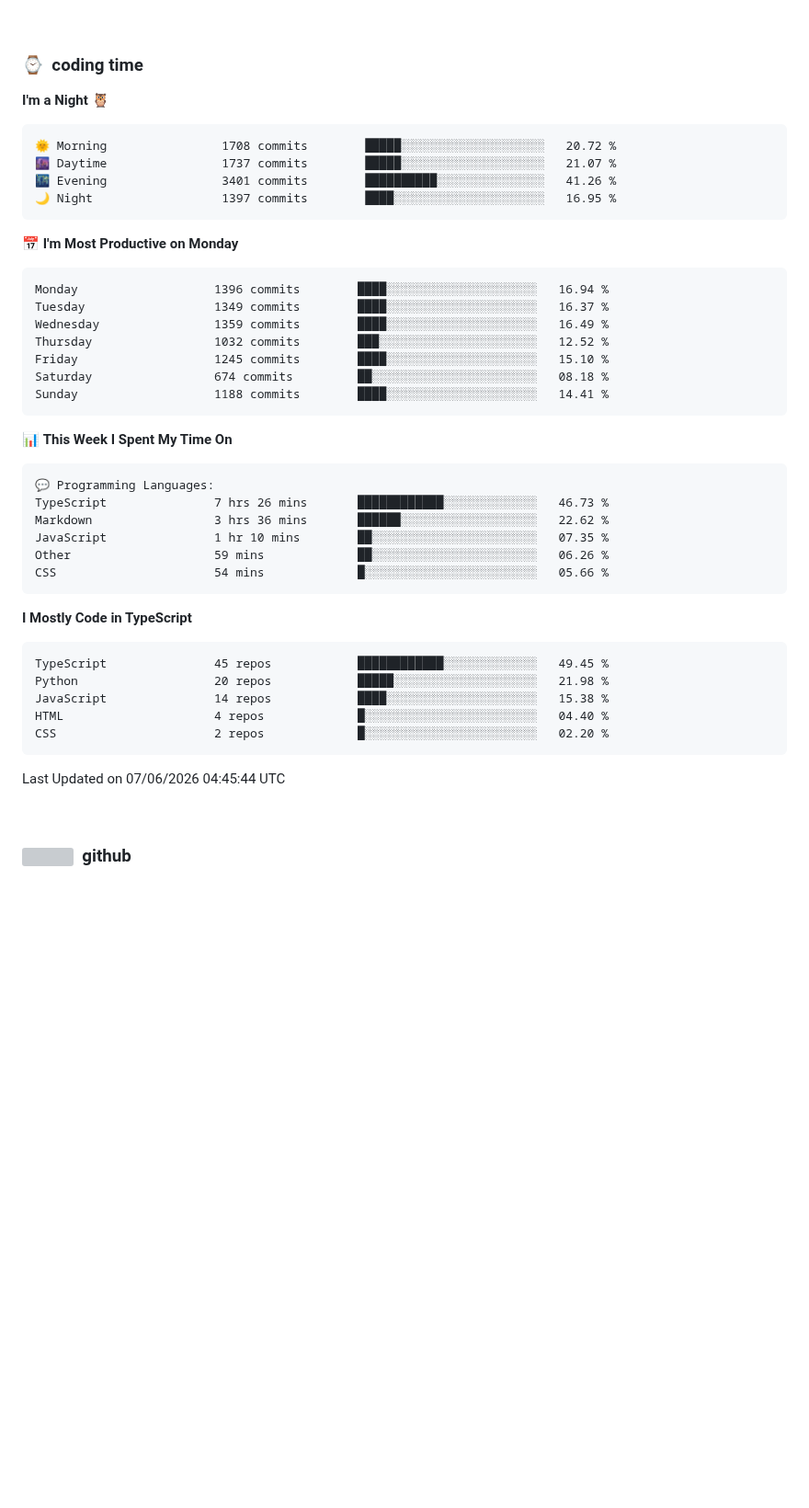
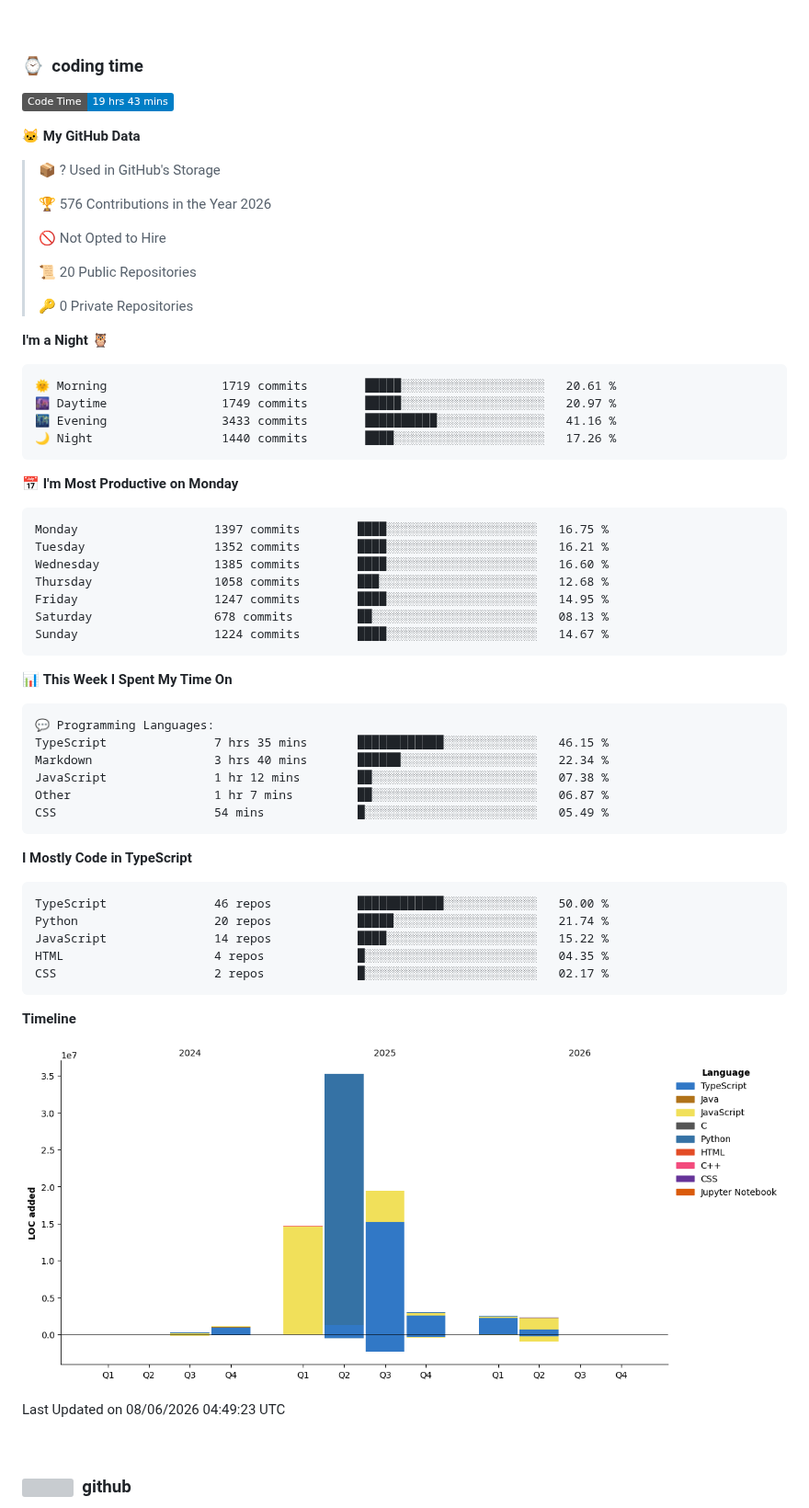
Before and after one commit to lechakrawarthy/lechakrawarthy, a Markdown page: README.md, the part around the change. Shown at 92% size. Drawn GitHub-style; pictures changed too: assets/bar_graph.png; badges without logos; blank space fills up the shorter version; grey boxes are pictures that could not be loaded.

Commit message:
Updated with Dev Metrics

````diff
--- a/README.md
+++ b/README.md
@@ -139,24 +139,38 @@
 <h3>⌚&nbsp; coding time</h3>
 
 <!--START_SECTION:waka-->
+![Code Time](http://img.shields.io/badge/Code%20Time-19%20hrs%2043%20mins-blue?style=flat)
+
+**🐱 My GitHub Data**
+
+> 📦 ? Used in GitHub's Storage
+ >
+> 🏆 576 Contributions in the Year 2026
+ >
+> 🚫 Not Opted to Hire
+ >
+> 📜 20 Public Repositories
+ >
+> 🔑 0 Private Repositories
+ >
 **I'm a Night 🦉**
 
 ```text
-🌞 Morning                1708 commits        █████░░░░░░░░░░░░░░░░░░░░   20.72 %
-🌆 Daytime                1737 commits        █████░░░░░░░░░░░░░░░░░░░░   21.07 %
-🌃 Evening                3401 commits        ██████████░░░░░░░░░░░░░░░   41.26 %
-🌙 Night                  1397 commits        ████░░░░░░░░░░░░░░░░░░░░░   16.95 %
+🌞 Morning                1719 commits        █████░░░░░░░░░░░░░░░░░░░░   20.61 %
+🌆 Daytime                1749 commits        █████░░░░░░░░░░░░░░░░░░░░   20.97 %
+🌃 Evening                3433 commits        ██████████░░░░░░░░░░░░░░░   41.16 %
+🌙 Night                  1440 commits        ████░░░░░░░░░░░░░░░░░░░░░   17.26 %
 ```
 📅 **I'm Most Productive on Monday**
 
 ```text
-Monday                   1396 commits        ████░░░░░░░░░░░░░░░░░░░░░   16.94 %
-Tuesday                  1349 commits        ████░░░░░░░░░░░░░░░░░░░░░   16.37 %
-Wednesday                1359 commits        ████░░░░░░░░░░░░░░░░░░░░░   16.49 %
-Thursday                 1032 commits        ███░░░░░░░░░░░░░░░░░░░░░░   12.52 %
-Friday                   1245 commits        ████░░░░░░░░░░░░░░░░░░░░░   15.10 %
-Saturday                 674 commits         ██░░░░░░░░░░░░░░░░░░░░░░░   08.18 %
-Sunday                   1188 commits        ████░░░░░░░░░░░░░░░░░░░░░   14.41 %
+Monday                   1397 commits        ████░░░░░░░░░░░░░░░░░░░░░   16.75 %
+Tuesday                  1352 commits        ████░░░░░░░░░░░░░░░░░░░░░   16.21 %
+Wednesday                1385 commits        ████░░░░░░░░░░░░░░░░░░░░░   16.60 %
+Thursday                 1058 commits        ███░░░░░░░░░░░░░░░░░░░░░░   12.68 %
+Friday                   1247 commits        ████░░░░░░░░░░░░░░░░░░░░░   14.95 %
+Saturday                 678 commits         ██░░░░░░░░░░░░░░░░░░░░░░░   08.13 %
+Sunday                   1224 commits        ████░░░░░░░░░░░░░░░░░░░░░   14.67 %
 ```
 
 
@@ -164,24 +178,31 @@ Sunday                   1188 commits        ████░░░░░░░
 
 ```text
 💬 Programming Languages:
-TypeScript               7 hrs 26 mins       ████████████░░░░░░░░░░░░░   46.73 %
-Markdown                 3 hrs 36 mins       ██████░░░░░░░░░░░░░░░░░░░   22.62 %
-JavaScript               1 hr 10 mins        ██░░░░░░░░░░░░░░░░░░░░░░░   07.35 %
-Other                    59 mins             ██░░░░░░░░░░░░░░░░░░░░░░░   06.26 %
-CSS                      54 mins             █░░░░░░░░░░░░░░░░░░░░░░░░   05.66 %
+TypeScript               7 hrs 35 mins       ████████████░░░░░░░░░░░░░   46.15 %
+Markdown                 3 hrs 40 mins       ██████░░░░░░░░░░░░░░░░░░░   22.34 %
+JavaScript               1 hr 12 mins        ██░░░░░░░░░░░░░░░░░░░░░░░   07.38 %
+Other                    1 hr 7 mins         ██░░░░░░░░░░░░░░░░░░░░░░░   06.87 %
+CSS                      54 mins             █░░░░░░░░░░░░░░░░░░░░░░░░   05.49 %
 ```
 
 **I Mostly Code in TypeScript**
 
 ```text
-TypeScript               45 repos            ████████████░░░░░░░░░░░░░   49.45 %
-Python                   20 repos            █████░░░░░░░░░░░░░░░░░░░░   21.98 %
-JavaScript               14 repos            ████░░░░░░░░░░░░░░░░░░░░░   15.38 %
-HTML                     4 repos             █░░░░░░░░░░░░░░░░░░░░░░░░   04.40 %
-CSS                      2 repos             █░░░░░░░░░░░░░░░░░░░░░░░░   02.20 %
+TypeScript               46 repos            ████████████░░░░░░░░░░░░░   50.00 %
+Python                   20 repos            █████░░░░░░░░░░░░░░░░░░░░   21.74 %
+JavaScript               14 repos            ████░░░░░░░░░░░░░░░░░░░░░   15.22 %
+HTML                     4 repos             █░░░░░░░░░░░░░░░░░░░░░░░░   04.35 %
+CSS                      2 repos             █░░░░░░░░░░░░░░░░░░░░░░░░   02.17 %
 ```
 
- Last Updated on 07/06/2026 04:45:44 UTC
+
+
+**Timeline**
+
+![Lines of Code chart](https://raw.githubusercontent.com/lechakrawarthy/lechakrawarthy/main/assets/bar_graph.png)
+
+
+ Last Updated on 08/06/2026 04:49:23 UTC
 <!--END_SECTION:waka-->
 
 <br/>
````
